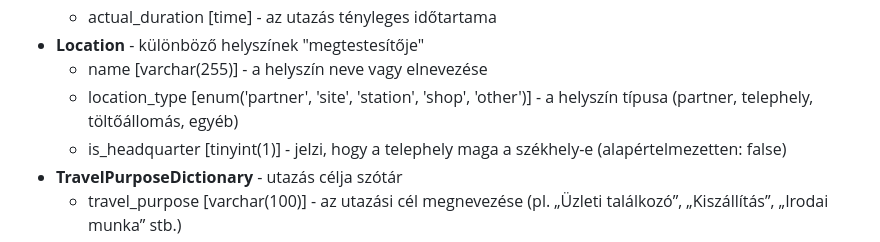
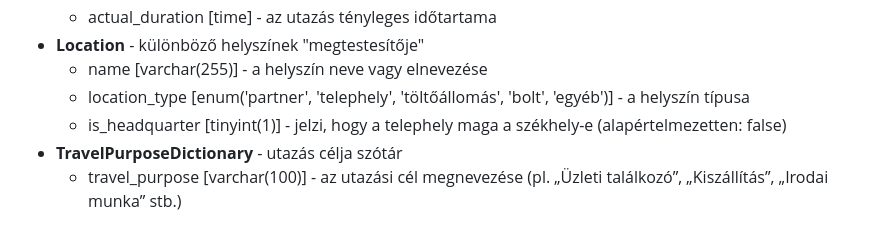
Before and after one commit to kovacsmate3/szakdolgozat-apontonkft, a Markdown page: README.md, the part around the change. GitHub-like rendering.

```diff
--- a/README.md
+++ b/README.md
@@ -51,7 +51,7 @@ A megfelelő adatbázis táblák és modellek implementálása az alábbiak szer
   * actual_duration [time] - az utazás tényleges időtartama
 * **Location** - különböző helyszínek "megtestesítője"
   * name [varchar(255)] - a helyszín neve vagy elnevezése
-  * location_type [enum('partner', 'site', 'station', 'shop', 'other')] - a helyszín típusa (partner, telephely, töltőállomás, egyéb)
+  * location_type [enum('partner', 'telephely', 'töltőállomás', 'bolt', 'egyéb')] - a helyszín típusa
   * is_headquarter [tinyint(1)] - jelzi, hogy a telephely maga a székhely-e (alapértelmezetten: false)
 * **TravelPurposeDictionary**  - utazás célja szótár
   * travel_purpose [varchar(100)] - az utazási cél megnevezése (pl. „Üzleti találkozó”, „Kiszállítás”, „Irodai munka” stb.)
```
